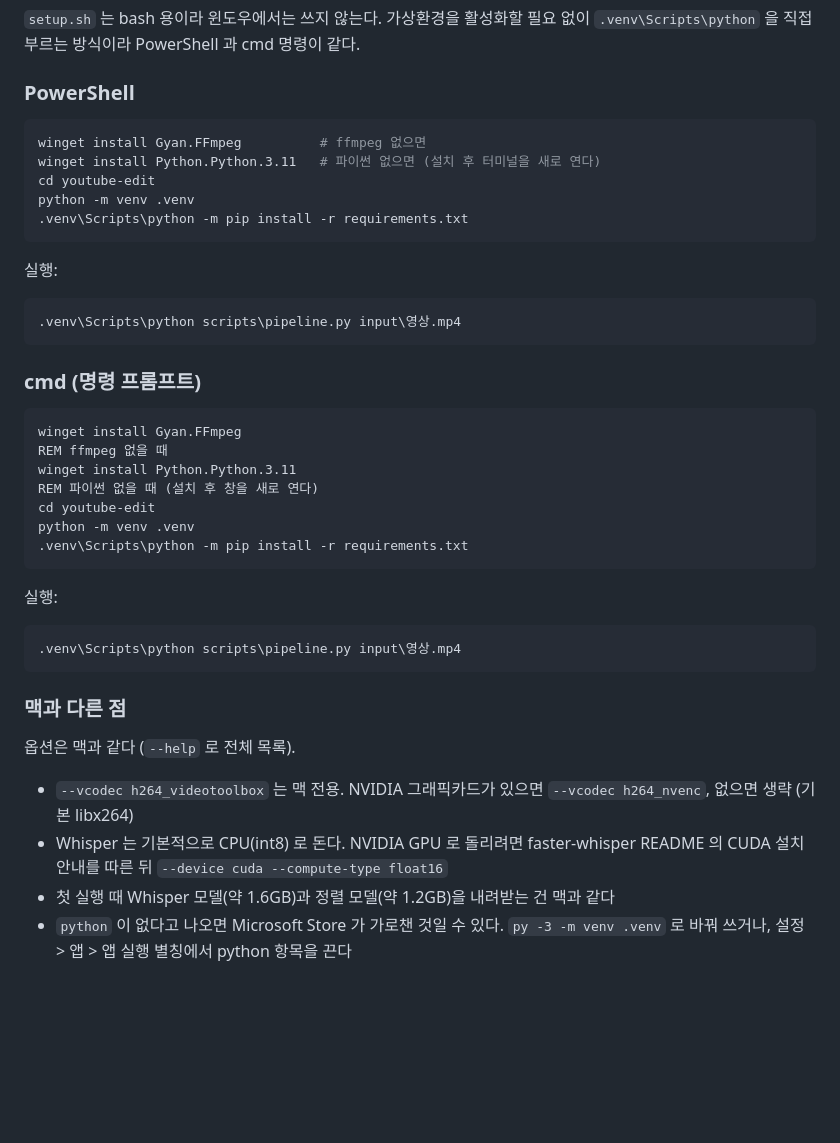
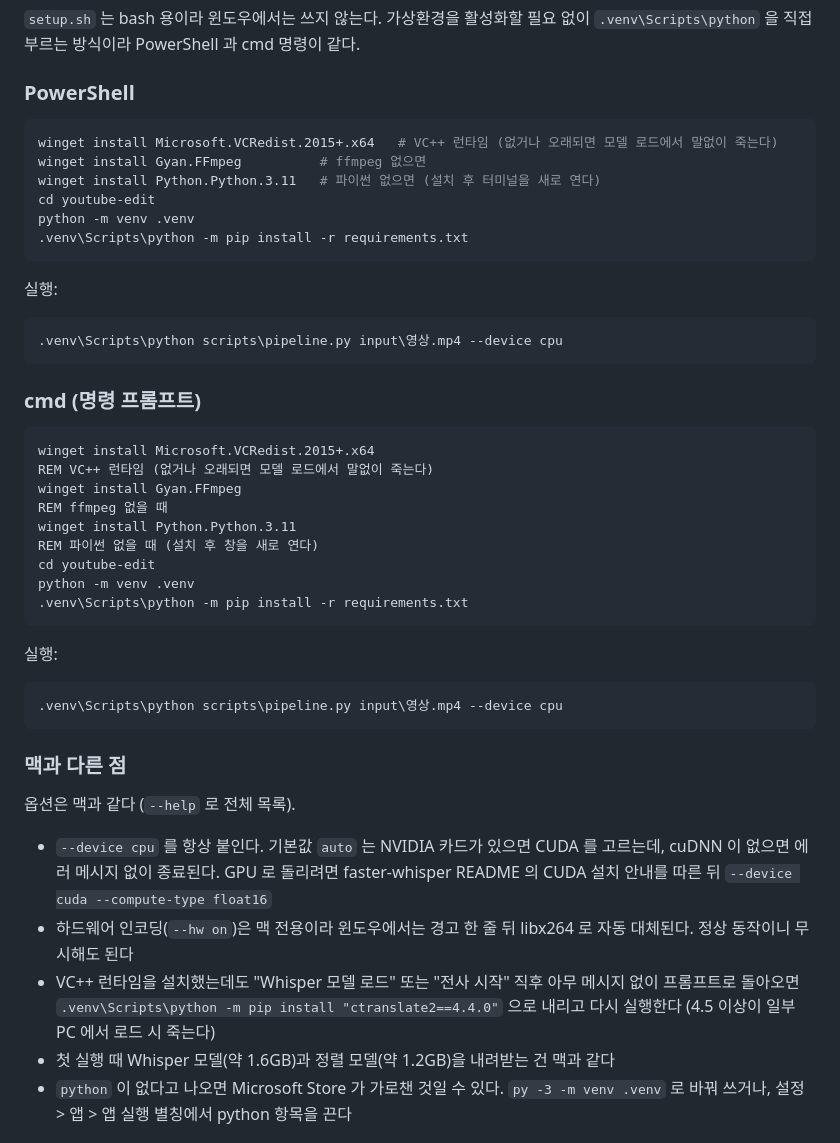
Before and after one commit to withbbang/video-edit, a Markdown page: README.md, the part around the change. Drawn GitHub-style; blank space fills up the shorter version.

Commit message:
README: Windows 설치·실행 주의사항 보강 (VC++ 런타임, --device cpu, ctranslate2 버전)
Co-Authored-By: Claude Opus 5.5 <noreply@anthropic.com>

````diff
--- a/README.md
+++ b/README.md
@@ -19,6 +19,7 @@ cd ~/Desktop/code/youtube-edit
 ### PowerShell
 
 ```powershell
+winget install Microsoft.VCRedist.2015+.x64   # VC++ 런타임 (없거나 오래되면 모델 로드에서 말없이 죽는다)
 winget install Gyan.FFmpeg          # ffmpeg 없으면
 winget install Python.Python.3.11   # 파이썬 없으면 (설치 후 터미널을 새로 연다)
 cd youtube-edit
@@ -29,12 +30,14 @@ python -m venv .venv
 실행:
 
 ```powershell
-.venv\Scripts\python scripts\pipeline.py input\영상.mp4
+.venv\Scripts\python scripts\pipeline.py input\영상.mp4 --device cpu
 ```
 
 ### cmd (명령 프롬프트)
 
 ```bat
+winget install Microsoft.VCRedist.2015+.x64
+REM VC++ 런타임 (없거나 오래되면 모델 로드에서 말없이 죽는다)
 winget install Gyan.FFmpeg
 REM ffmpeg 없을 때
 winget install Python.Python.3.11
@@ -47,15 +50,16 @@ python -m venv .venv
 실행:
 
 ```bat
-.venv\Scripts\python scripts\pipeline.py input\영상.mp4
+.venv\Scripts\python scripts\pipeline.py input\영상.mp4 --device cpu
 ```
 
 ### 맥과 다른 점
 
 옵션은 맥과 같다 (`--help` 로 전체 목록).
 
-- `--vcodec h264_videotoolbox` 는 맥 전용. NVIDIA 그래픽카드가 있으면 `--vcodec h264_nvenc`, 없으면 생략 (기본 libx264)
-- Whisper 는 기본적으로 CPU(int8) 로 돈다. NVIDIA GPU 로 돌리려면 faster-whisper README 의 CUDA 설치 안내를 따른 뒤 `--device cuda --compute-type float16`
+- `--device cpu` 를 항상 붙인다. 기본값 `auto` 는 NVIDIA 카드가 있으면 CUDA 를 고르는데, cuDNN 이 없으면 에러 메시지 없이 종료된다. GPU 로 돌리려면 faster-whisper README 의 CUDA 설치 안내를 따른 뒤 `--device cuda --compute-type float16`
+- 하드웨어 인코딩(`--hw on`)은 맥 전용이라 윈도우에서는 경고 한 줄 뒤 libx264 로 자동 대체된다. 정상 동작이니 무시해도 된다
+- VC++ 런타임을 설치했는데도 "Whisper 모델 로드" 또는 "전사 시작" 직후 아무 메시지 없이 프롬프트로 돌아오면 `.venv\Scripts\python -m pip install "ctranslate2==4.4.0"` 으로 내리고 다시 실행한다 (4.5 이상이 일부 PC 에서 로드 시 죽는다)
 - 첫 실행 때 Whisper 모델(약 1.6GB)과 정렬 모델(약 1.2GB)을 내려받는 건 맥과 같다
 - `python` 이 없다고 나오면 Microsoft Store 가 가로챈 것일 수 있다. `py -3 -m venv .venv` 로 바꿔 쓰거나, 설정 > 앱 > 앱 실행 별칭에서 python 항목을 끈다
 
````
